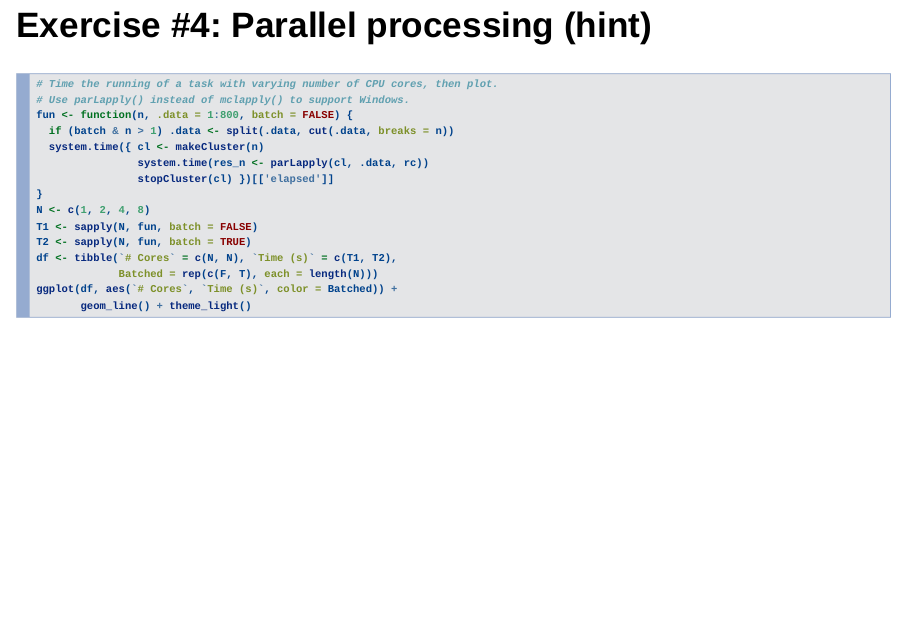
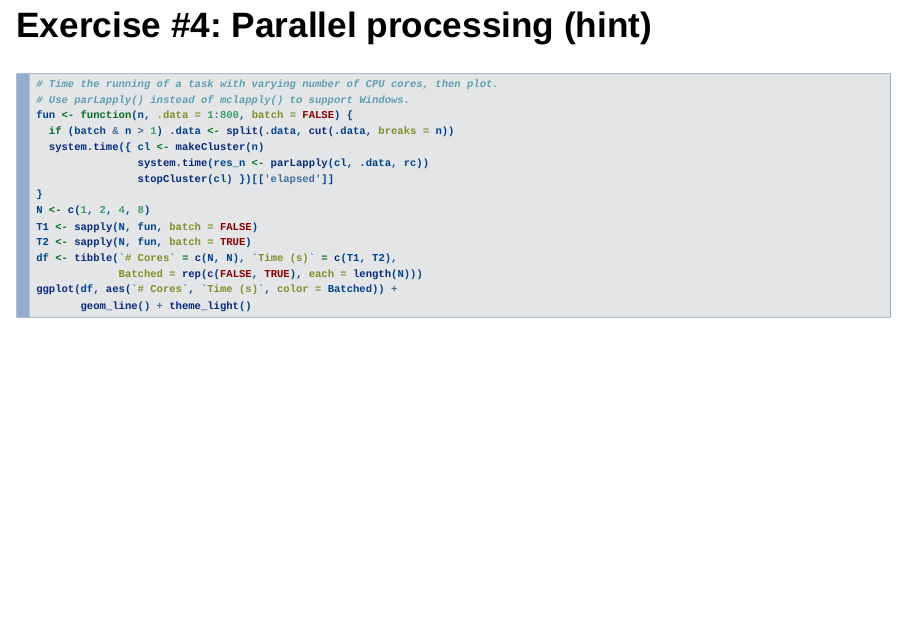
Before and after one commit to brianhigh/par_hpc_pres, an R Markdown document (parallel_processing/High_Performance_Computing.Rmd): page 27 of 28. Rendered offline with R 4.5, knitr and Pandoc, with nearby package versions; drawn as Slidy slides in place of the format the file asks for.

Commit message:
Spelled out TRUE and FALSE for clarity.

````diff
--- a/parallel_processing/High_Performance_Computing.Rmd
+++ b/parallel_processing/High_Performance_Computing.Rmd
@@ -340,7 +340,7 @@ N <- c(1, 2, 4, 8)
 T1 <- sapply(N, fun, batch = FALSE)
 T2 <- sapply(N, fun, batch = TRUE)
 df <- tibble(`# Cores` = c(N, N), `Time (s)` = c(T1, T2),
-             Batched = rep(c(F, T), each = length(N)))
+             Batched = rep(c(FALSE, TRUE), each = length(N)))
 ggplot(df, aes(`# Cores`, `Time (s)`, color = Batched)) +
        geom_line() + theme_light()
 ```
````
